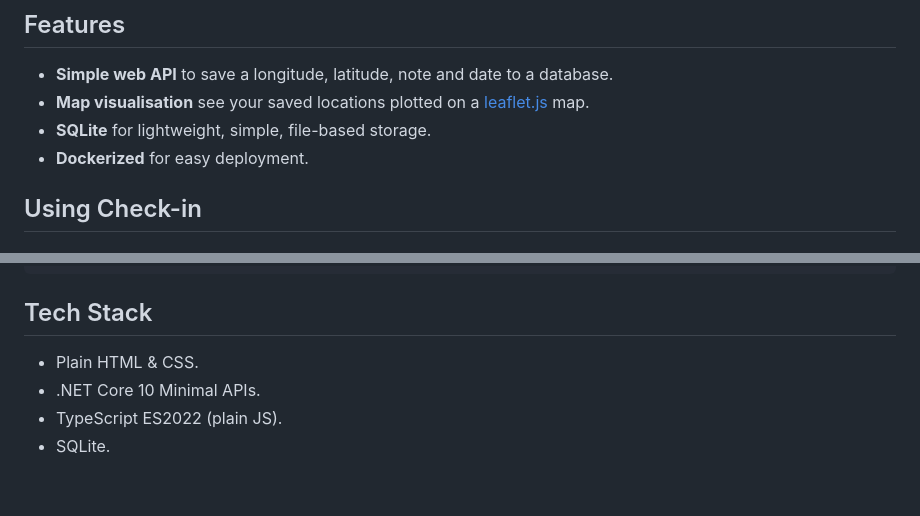
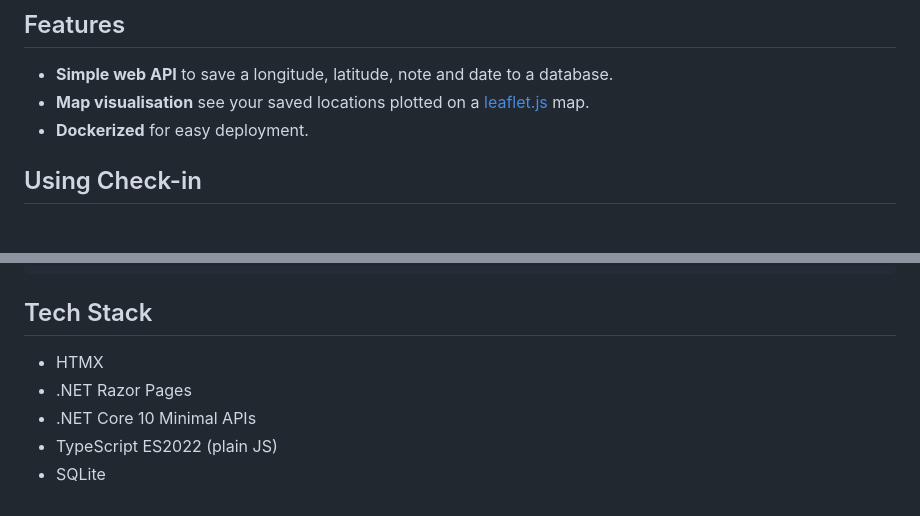
Before and after one commit to cwn-dev/checkin, a Markdown page: README.md, 2 parts joined by grey strips. Drawn GitHub-style.

```diff
--- a/README.md
+++ b/README.md
@@ -16,7 +16,6 @@ Styling ideas/boiler plate for the add popup & header also from ChatGPT, enhance
 
 - **Simple web API** to save a longitude, latitude, note and date to a database.
 - **Map visualisation** see your saved locations plotted on a [leaflet.js](https://leafletjs.com/) map.
-- **SQLite** for lightweight, simple, file-based storage.
 - **Dockerized** for easy deployment.
 
 ## Using Check-in
@@ -103,7 +102,8 @@ services:
 
 ## Tech Stack
 
-- Plain HTML & CSS.
-- .NET Core 10 Minimal APIs.
-- TypeScript ES2022 (plain JS).
-- SQLite.
+- HTMX
+- .NET Razor Pages
+- .NET Core 10 Minimal APIs
+- TypeScript ES2022 (plain JS)
+- SQLite
```
